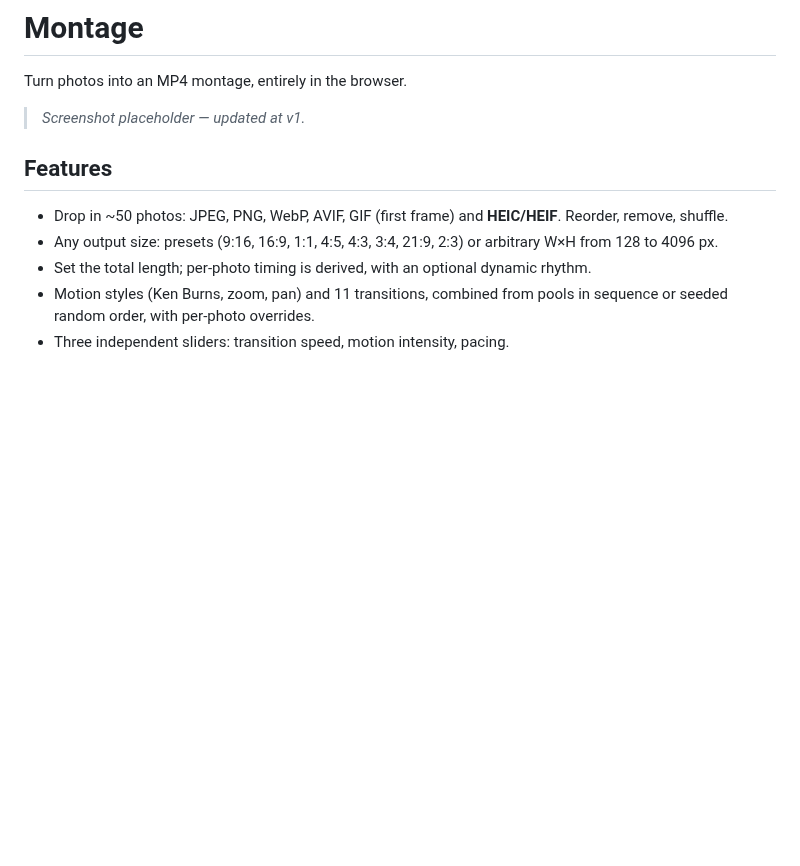
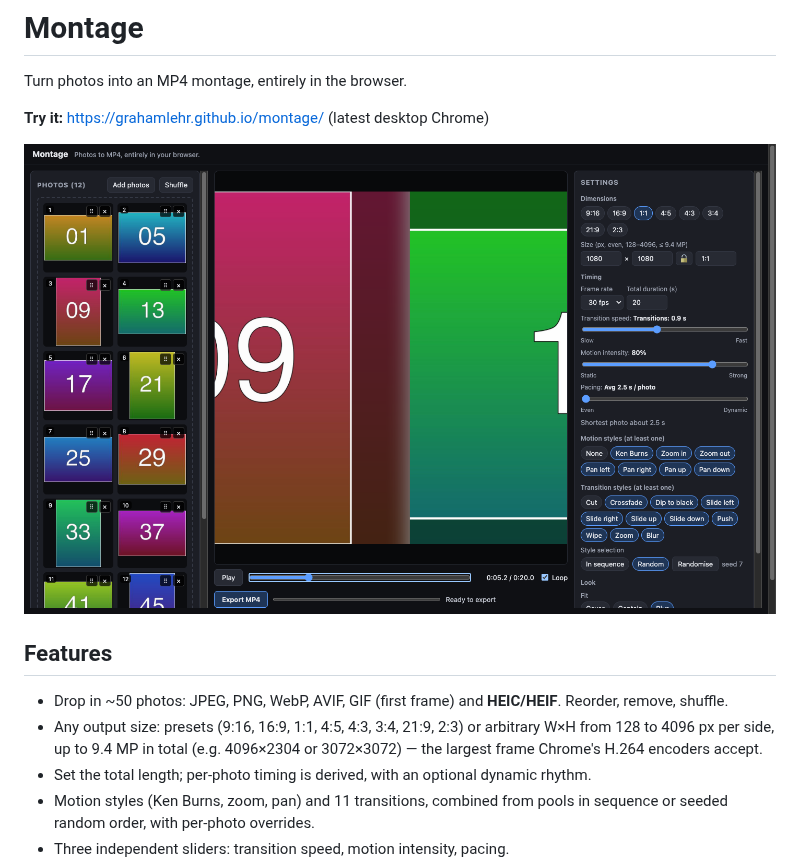
Before and after one commit to grahamlehr/montage, a Markdown page: README.md, the part around the change. Rendered like a GitHub page; pictures changed too: docs/screenshot.png (added); blank space fills up the shorter version.

Commit message:
docs: README screenshot, live link and frame-size cap
Co-Authored-By: Claude Opus 5.5 <noreply@anthropic.com>

```diff
--- a/README.md
+++ b/README.md
@@ -2,11 +2,14 @@
 
 Turn photos into an MP4 montage, entirely in the browser.
 
-> _Screenshot placeholder — updated at v1._
+**Try it:** https://grahamlehr.github.io/montage/ (latest desktop Chrome)
+
+![Montage editing a 1080×1080 montage](docs/screenshot.png)
 
 ## Features
 - Drop in ~50 photos: JPEG, PNG, WebP, AVIF, GIF (first frame) and **HEIC/HEIF**. Reorder, remove, shuffle.
-- Any output size: presets (9:16, 16:9, 1:1, 4:5, 4:3, 3:4, 21:9, 2:3) or arbitrary W×H from 128 to 4096 px.
+- Any output size: presets (9:16, 16:9, 1:1, 4:5, 4:3, 3:4, 21:9, 2:3) or arbitrary W×H from 128 to 4096 px per side,
+  up to 9.4 MP in total (e.g. 4096×2304 or 3072×3072) — the largest frame Chrome's H.264 encoders accept.
 - Set the total length; per-photo timing is derived, with an optional dynamic rhythm.
 - Motion styles (Ken Burns, zoom, pan) and 11 transitions, combined from pools in sequence or seeded
   random order, with per-photo overrides.
```
